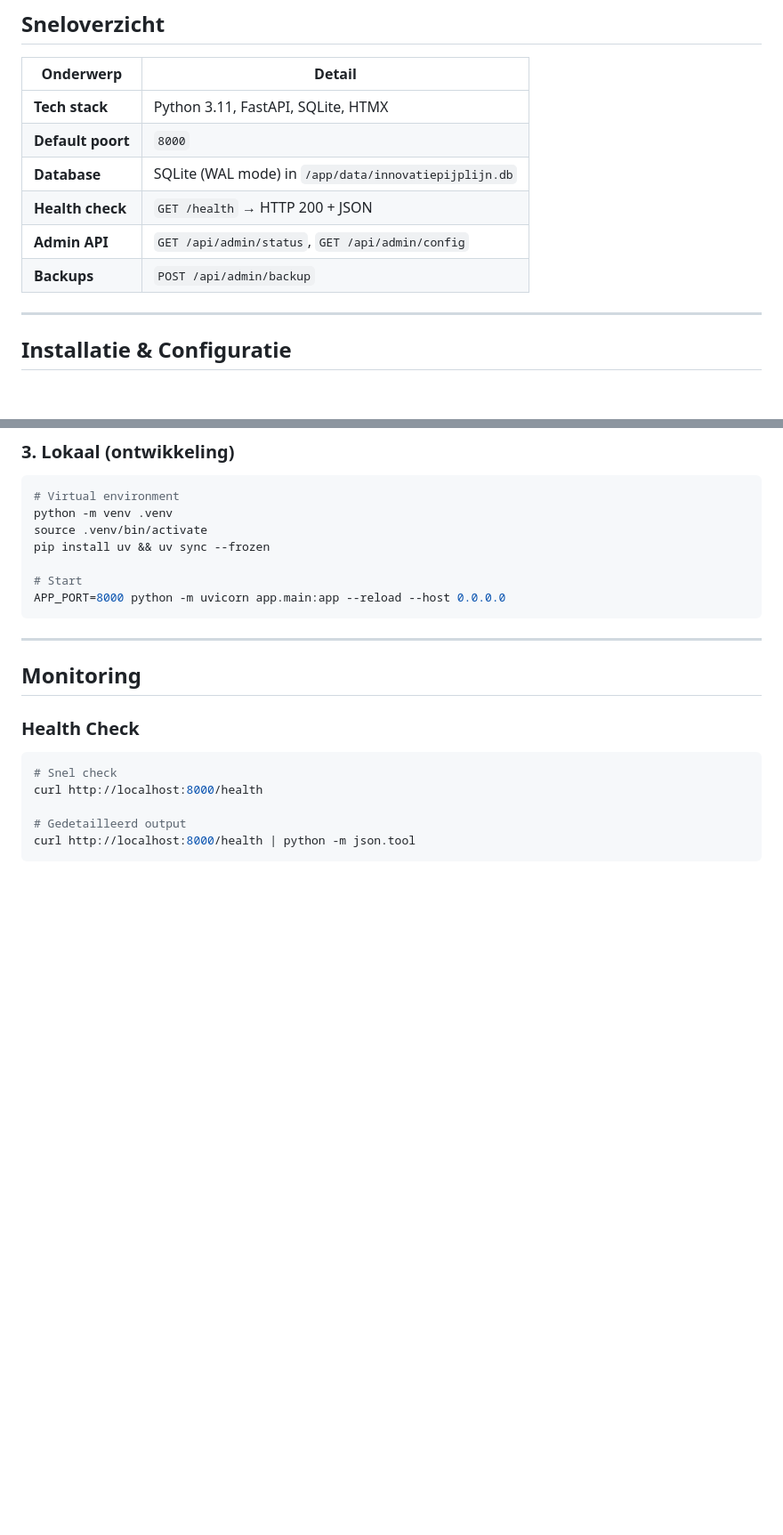
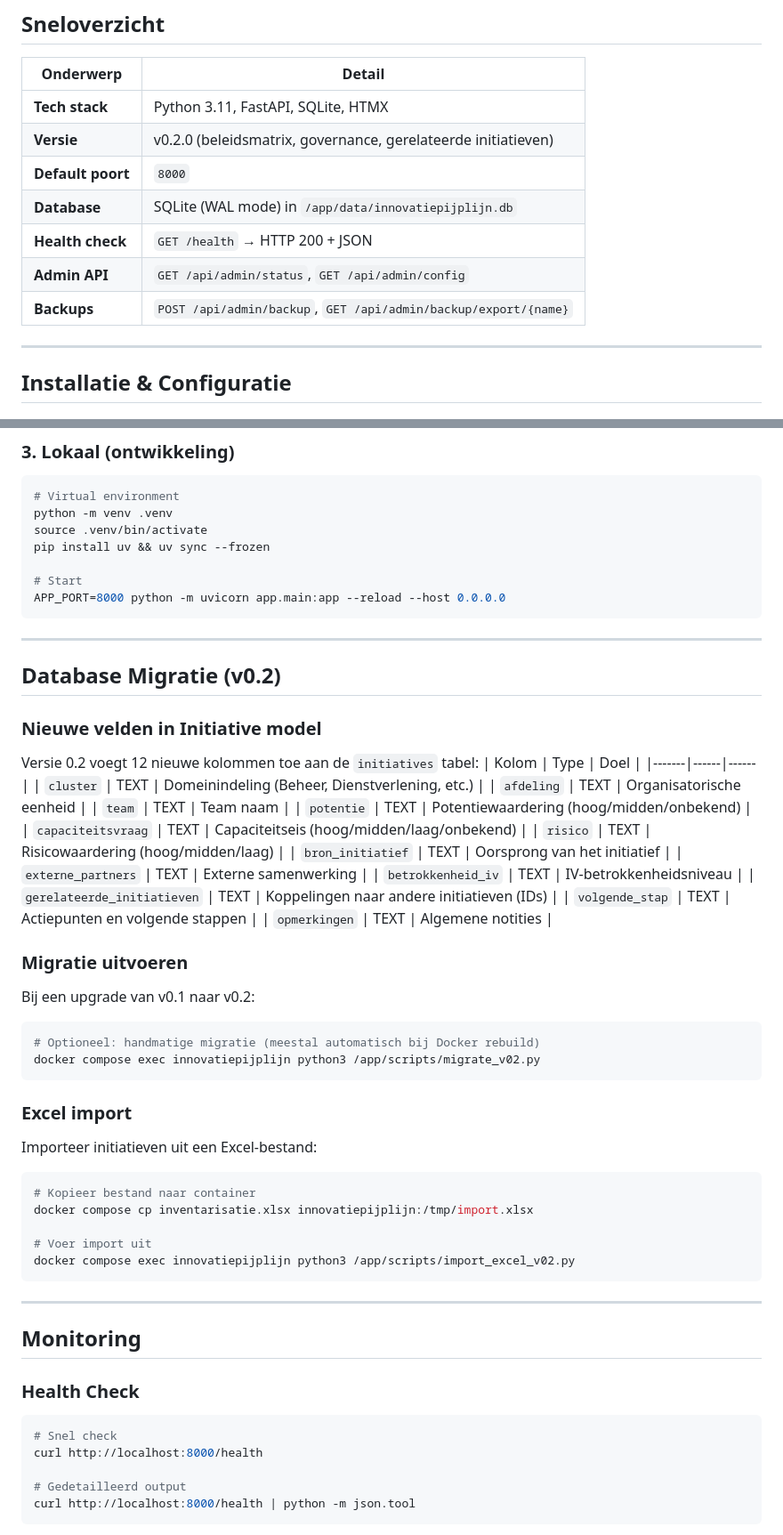
Before and after one commit to eelcor/innovatie_pijplijn, a Markdown page: docs/operations.md, 2 parts joined by grey strips. Shown at 89% size. GitHub-like rendering; blank space fills up the shorter version.

````diff
--- a/docs/operations.md
+++ b/docs/operations.md
@@ -5,11 +5,12 @@
 | Onderwerp | Detail |
 |-----------|--------|
 | **Tech stack** | Python 3.11, FastAPI, SQLite, HTMX |
+| **Versie** | v0.2.0 (beleidsmatrix, governance, gerelateerde initiatieven) |
 | **Default poort** | `8000` |
 | **Database** | SQLite (WAL mode) in `/app/data/innovatiepijplijn.db` |
 | **Health check** | `GET /health` → HTTP 200 + JSON |
 | **Admin API** | `GET /api/admin/status`, `GET /api/admin/config` |
-| **Backups** | `POST /api/admin/backup` |
+| **Backups** | `POST /api/admin/backup`, `GET /api/admin/backup/export/{name}` |
 
 ---
 
@@ -59,6 +60,47 @@ pip install uv && uv sync --frozen
 
 # Start
 APP_PORT=8000 python -m uvicorn app.main:app --reload --host 0.0.0.0
+```
+
+---
+
+## Database Migratie (v0.2)
+
+### Nieuwe velden in Initiative model
+
+Versie 0.2 voegt 12 nieuwe kolommen toe aan de `initiatives` tabel:
+| Kolom | Type | Doel |
+|-------|------|------|
+| `cluster` | TEXT | Domeinindeling (Beheer, Dienstverlening, etc.) |
+| `afdeling` | TEXT | Organisatorische eenheid |
+| `team` | TEXT | Team naam |
+| `potentie` | TEXT | Potentiewaardering (hoog/midden/onbekend) |
+| `capaciteitsvraag` | TEXT | Capaciteitseis (hoog/midden/laag/onbekend) |
+| `risico` | TEXT | Risicowaardering (hoog/midden/laag) |
+| `bron_initiatief` | TEXT | Oorsprong van het initiatief |
+| `externe_partners` | TEXT | Externe samenwerking |
+| `betrokkenheid_iv` | TEXT | IV-betrokkenheidsniveau |
+| `gerelateerde_initiatieven` | TEXT | Koppelingen naar andere initiatieven (IDs) |
+| `volgende_stap` | TEXT | Actiepunten en volgende stappen |
+| `opmerkingen` | TEXT | Algemene notities |
+
+### Migratie uitvoeren
+
+Bij een upgrade van v0.1 naar v0.2:
+```bash
+# Optioneel: handmatige migratie (meestal automatisch bij Docker rebuild)
+docker compose exec innovatiepijplijn python3 /app/scripts/migrate_v02.py
+```
+
+### Excel import
+
+Importeer initiatieven uit een Excel-bestand:
+```bash
+# Kopieer bestand naar container
+docker compose cp inventarisatie.xlsx innovatiepijplijn:/tmp/import.xlsx
+
+# Voer import uit
+docker compose exec innovatiepijplijn python3 /app/scripts/import_excel_v02.py
 ```
 
 ---
````
Also changed, not shown: README.md (+52 -4 lines).
